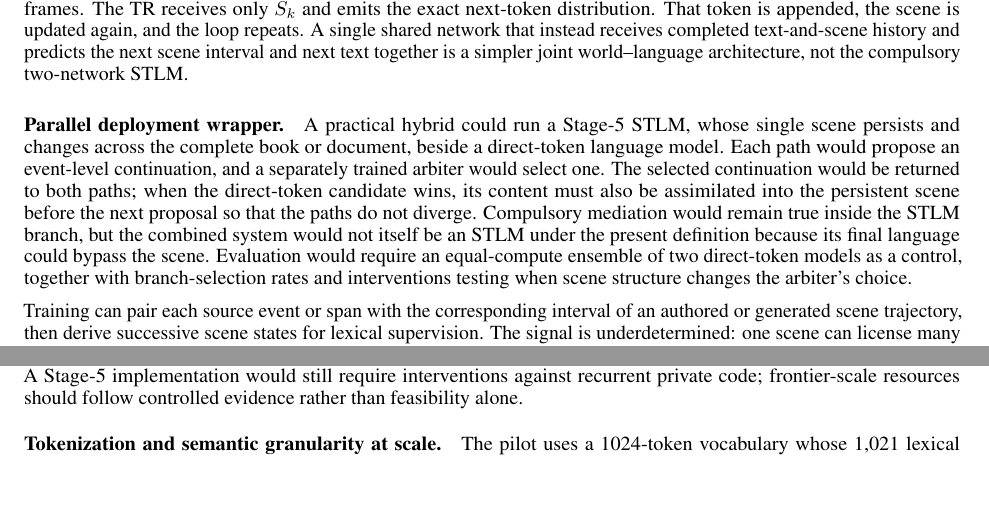
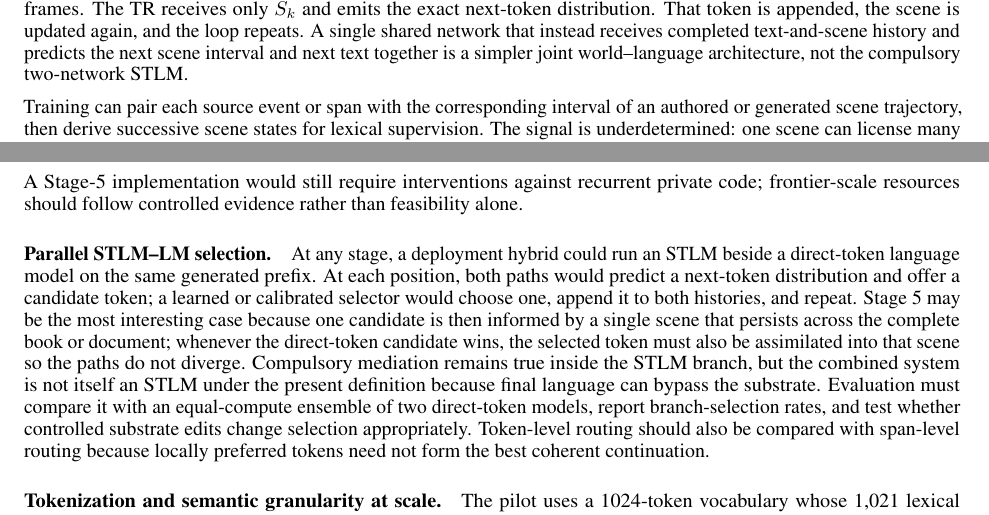
Before and after one commit to emergent-wisdom/substrate-language-modeling, a LaTeX paper (substratelm.tex): two parts of pages 8 and 22 of 25, joined at a grey line, cut so that both start at the same text, the shorter picture padded with empty space. Compiled offline with pdfLaTeX.

Commit message:
Generalize parallel STLM language selection

```diff
--- a/substratelm.tex
+++ b/substratelm.tex
@@ -194,8 +194,6 @@ Exact wording is not uniquely determined by a scene. Stage 4 can therefore incur
 Stage 5 externalizes and strengthens the scene-induction hypothesis. Instead of relying on independently predicted per-position or per-span targets, free-running generation maintains one continuously updated configurational scene-state across the discourse, and the token readout receives only a state selected from it. The scene is neither an optional memory retrieved when useful nor a sequence of independently predicted pictures. Each generated word updates the same working state; later lexical decisions must therefore be compatible with what has accumulated. This is the proposed \emph{coexistence filter}. Stage 5 has not been implemented, and the stage-1 pilot contains neither scene accumulation nor scene-level compatibility pressure.
 
 Operationally, Stage 5 retains STLM's two serial networks. At lexical position $k$, the SP transforms the accumulated scene $S_{k-1}$, conditioned on the generated prefix, into an updated state $S_k$ that may contain one or more newly predicted frames. The TR receives only $S_k$ and emits the exact next-token distribution. That token is appended, the scene is updated again, and the loop repeats. A single shared network that instead receives completed text-and-scene history and predicts the next scene interval and next text together is a simpler joint world--language architecture, not the compulsory two-network STLM.
-
-\paragraph{Parallel deployment wrapper.} A practical hybrid could run a Stage-5 STLM, whose single scene persists and changes across the complete book or document, beside a direct-token language model. Each path would propose an event-level continuation, and a separately trained arbiter would select one. The selected continuation would be returned to both paths; when the direct-token candidate wins, its content must also be assimilated into the persistent scene before the next proposal so that the paths do not diverge. Compulsory mediation would remain true inside the STLM branch, but the combined system would not itself be an STLM under the present definition because its final language could bypass the scene. Evaluation would require an equal-compute ensemble of two direct-token models as a control, together with branch-selection rates and interventions testing when scene structure changes the arbiter's choice.
 
 Training can pair each source event or span with the corresponding interval of an authored or generated scene trajectory, then derive successive scene states for lexical supervision. The signal is underdetermined: one scene can license many accurate word sequences, and literal video may omit syntax, emphasis, abstract relations, and discourse intent. A Stage-5 substrate may therefore combine visual change with schematic structure rather than consist of naturalistic pixels alone.
 
@@ -503,6 +501,8 @@ Together these comparisons estimate three distinct quantities: alignment, from a
 
 The five-stage path should follow the observed failure rather than a fixed schedule. Failure to represent situated lexical meaning motivates varied prototypes; weak temporal transformation motivates video; weak cross-scale composition motivates span-level or multiscale targets; and weak persistence, inspectability, or manipulability motivates an explicit revisable scene. Positive evidence from a simpler condition can make later machinery unnecessary for some capabilities. A Stage-5 implementation would still require interventions against recurrent private code; frontier-scale resources should follow controlled evidence rather than feasibility alone.
 
+\paragraph{Parallel STLM--LM selection.} At any stage, a deployment hybrid could run an STLM beside a direct-token language model on the same generated prefix. At each position, both paths would predict a next-token distribution and offer a candidate token; a learned or calibrated selector would choose one, append it to both histories, and repeat. Stage 5 may be the most interesting case because one candidate is then informed by a single scene that persists across the complete book or document; whenever the direct-token candidate wins, the selected token must also be assimilated into that scene so the paths do not diverge. Compulsory mediation remains true inside the STLM branch, but the combined system is not itself an STLM under the present definition because final language can bypass the substrate. Evaluation must compare it with an equal-compute ensemble of two direct-token models, report branch-selection rates, and test whether controlled substrate edits change selection appropriately. Token-level routing should also be compared with span-level routing because locally preferred tokens need not form the best coherent continuation.
+
 \paragraph{Tokenization and semantic granularity at scale.} The pilot uses a 1024-token vocabulary whose 1,021 lexical entries are whole words, but production models operate on subword fragments, punctuation, whitespace variants, and bytes, many of which denote nothing on their own; there is no canonical image of a suffix or a formatting token. This challenges one-substrate-object-per-token directly, and it is a design problem rather than an implementation detail. Candidate resolutions include word-level substrate generation with a subword or character spelling decoder beneath it; emitting substrate states only at semantic-unit boundaries; predicting multi-token lexical units or concepts, as in next-concept prediction \cite{nextconcept2026}; or letting the TR map one substrate state to a variable-length token sequence. These choices also set the substrate's compositional scope. Comparing lexical, phrase-, and sentence-level targets built from the same factors can therefore test whether a larger semantic unit supplies useful joint structure rather than merely repairing tokenization. Which design preserves the no-bypass property without reintroducing a token-statistics pathway remains open.
 
 \paragraph{Encoder family and spatial structure.} For spatial-medium variants, the substrate must expose an explicit spatial axis if the architecture is to support claims about spatial structure. A single global vector --- the output of contrastive encoders such as CLIP, SigLIP, or EVA-CLIP --- has no $(x,y)$ coordinates internal to it. Contrastive training is caption-discriminative, and captions usually identify content rather than specifying its precise layout, so such encoders plausibly attenuate fine spatial detail their objective did not require. \emph{Reconstruction} latents --- the spatially structured grids inside FLUX, Stable Diffusion 3, and masked autoencoders --- preserve an axis because they must decode back to pixels. Raw pixels preserve it natively at higher dimensional cost. Even so, an explicit axis is only a precondition: §8.4 shows that it does not force the predictor's computation to respect geometry. Spatial claims therefore require substrates with explicit indexing; global contrastive vectors remain useful comparison media but do not meet that criterion.
```
Also changed, not shown: substratelm.pdf.
